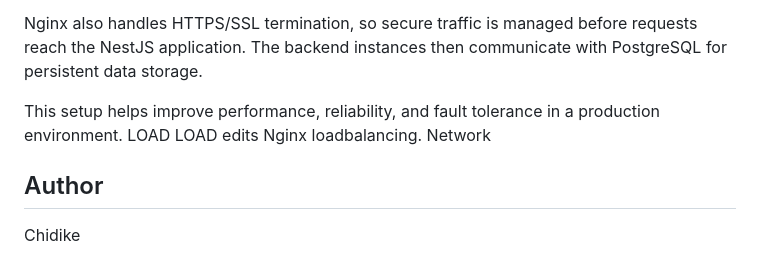
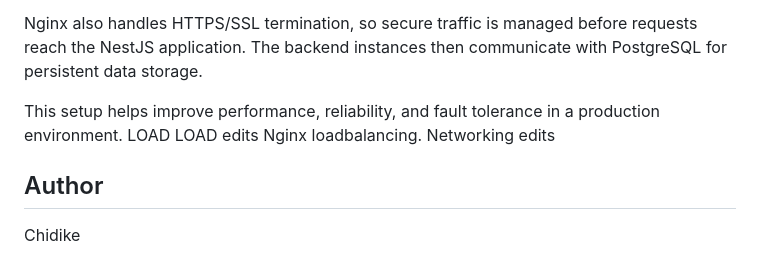
Before and after one commit to lacegiovanni17/DEVOPS, a Markdown page: Loadbalacing_with_NginX/README.md, the part around the change. Drawn GitHub-style.

```diff
--- a/Loadbalacing_with_NginX/README.md
+++ b/Loadbalacing_with_NginX/README.md
@@ -210,7 +210,8 @@ Nginx also handles HTTPS/SSL termination, so secure traffic is managed before re
 This setup helps improve performance, reliability, and fault tolerance in a production environment.
 LOAD LOAD edits
 Nginx loadbalancing.
-Network
+Networking
+edits
 
 
 
```
